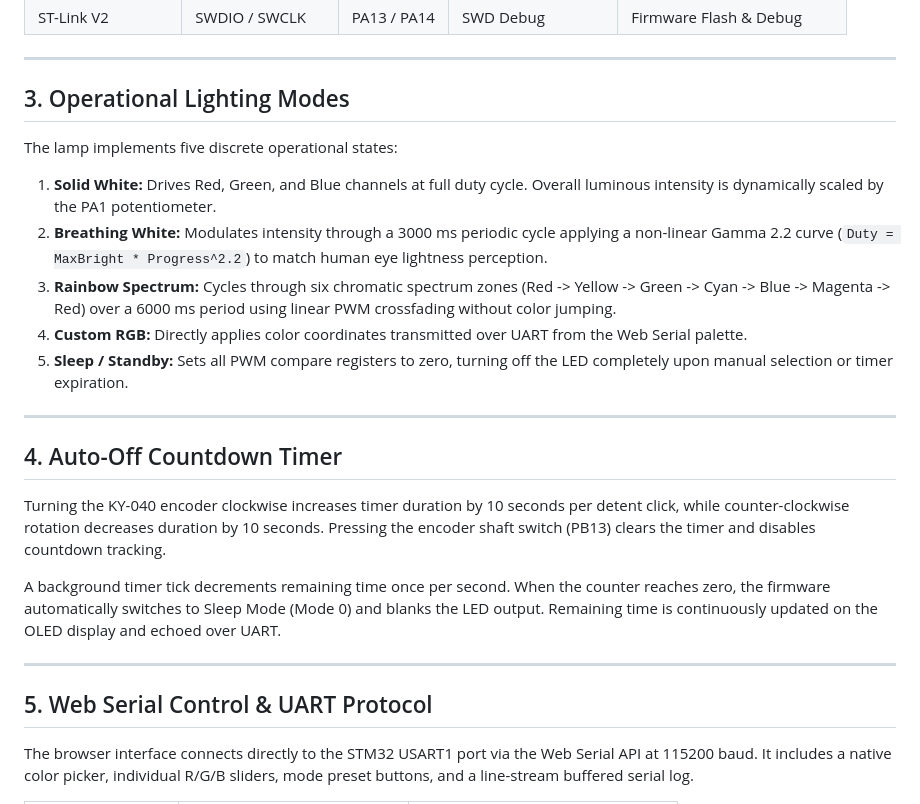
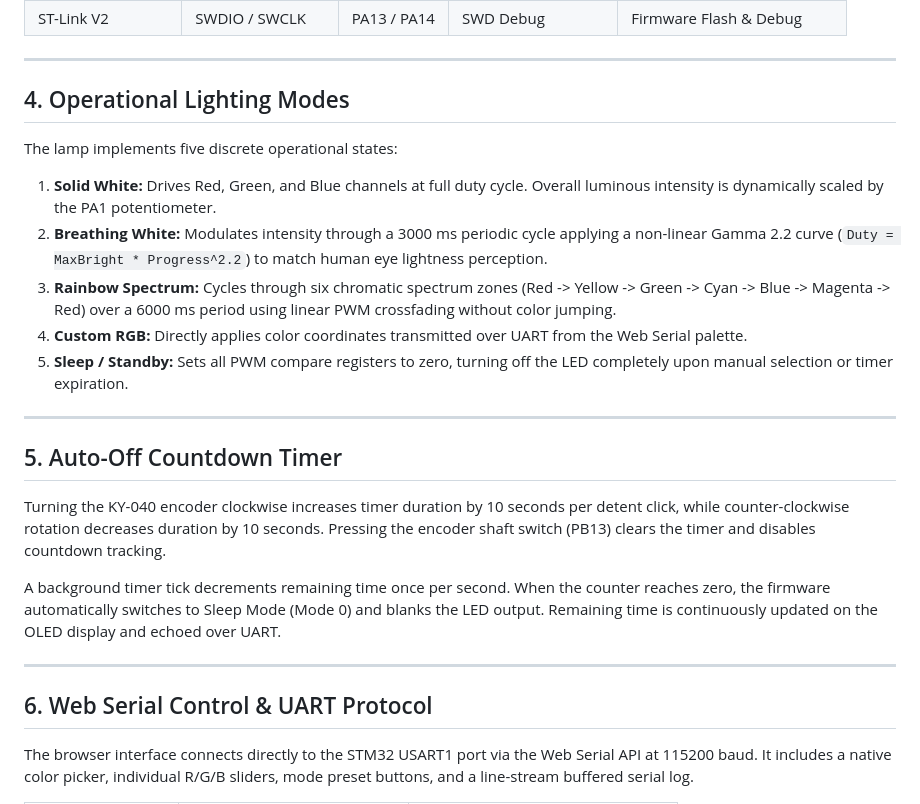
Before and after one commit to MinhDangEE/Multi-mode-RGB-Mood-Lamp, a Markdown page: README.md, the part around one of its changes. Rendered like a GitHub page.

```diff
--- a/README.md
+++ b/README.md
@@ -35,7 +45,7 @@ TIM3 generates 1 kHz PWM across channels 1, 2, and 3 (PA6, PA7, PB0) for indepen
 
 ---
 
-## 3. Operational Lighting Modes
+## 4. Operational Lighting Modes
 
 The lamp implements five discrete operational states:
 
@@ -47,7 +57,7 @@ The lamp implements five discrete operational states:
 
 ---
 
-## 4. Auto-Off Countdown Timer
+## 5. Auto-Off Countdown Timer
 
 Turning the KY-040 encoder clockwise increases timer duration by 10 seconds per detent click, while counter-clockwise rotation decreases duration by 10 seconds. Pressing the encoder shaft switch (PB13) clears the timer and disables countdown tracking.
 
@@ -55,7 +65,7 @@ A background timer tick decrements remaining time once per second. When the coun
 
 ---
 
-## 5. Web Serial Control & UART Protocol
+## 6. Web Serial Control & UART Protocol
 
 The browser interface connects directly to the STM32 USART1 port via the Web Serial API at 115200 baud. It includes a native color picker, individual R/G/B sliders, mode preset buttons, and a line-stream buffered serial log.
 
```
Also changed, not shown: other parts of README.md (+14 -4 lines).
